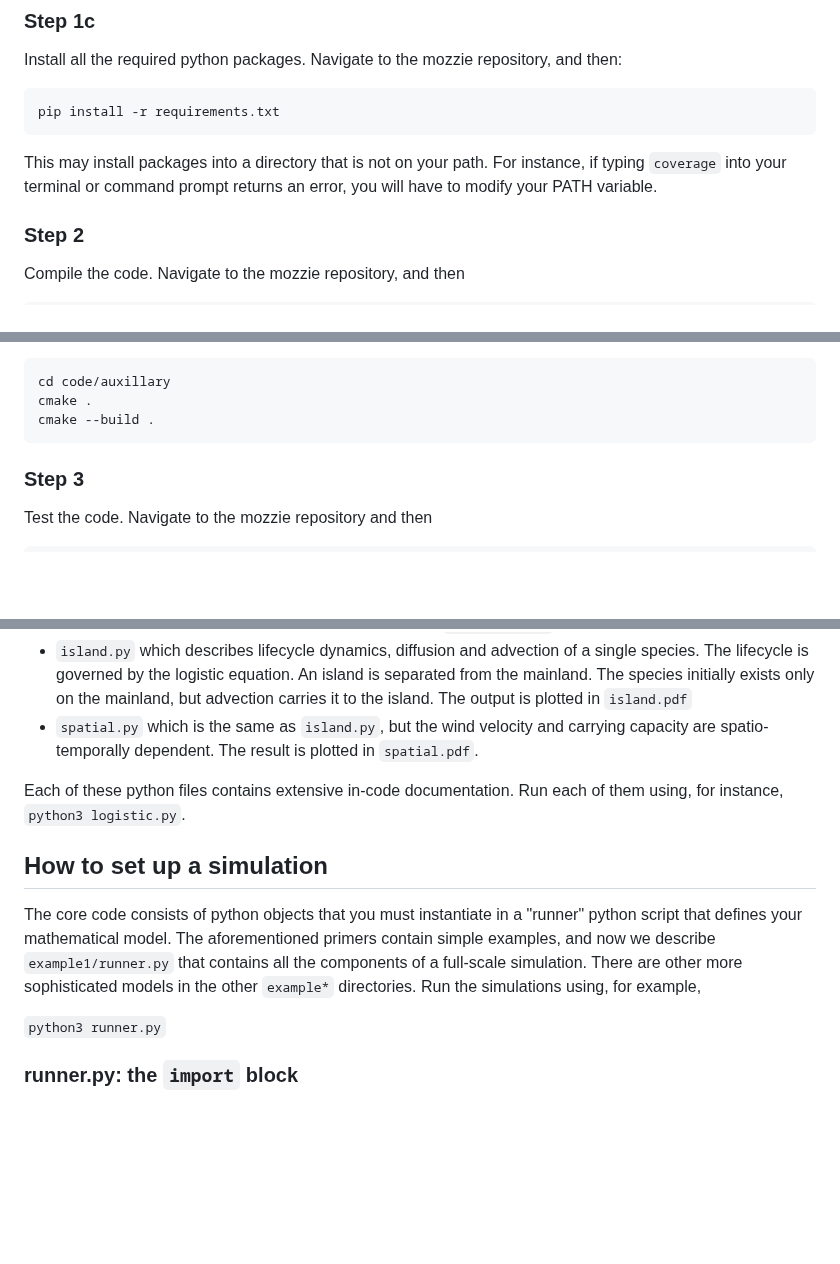
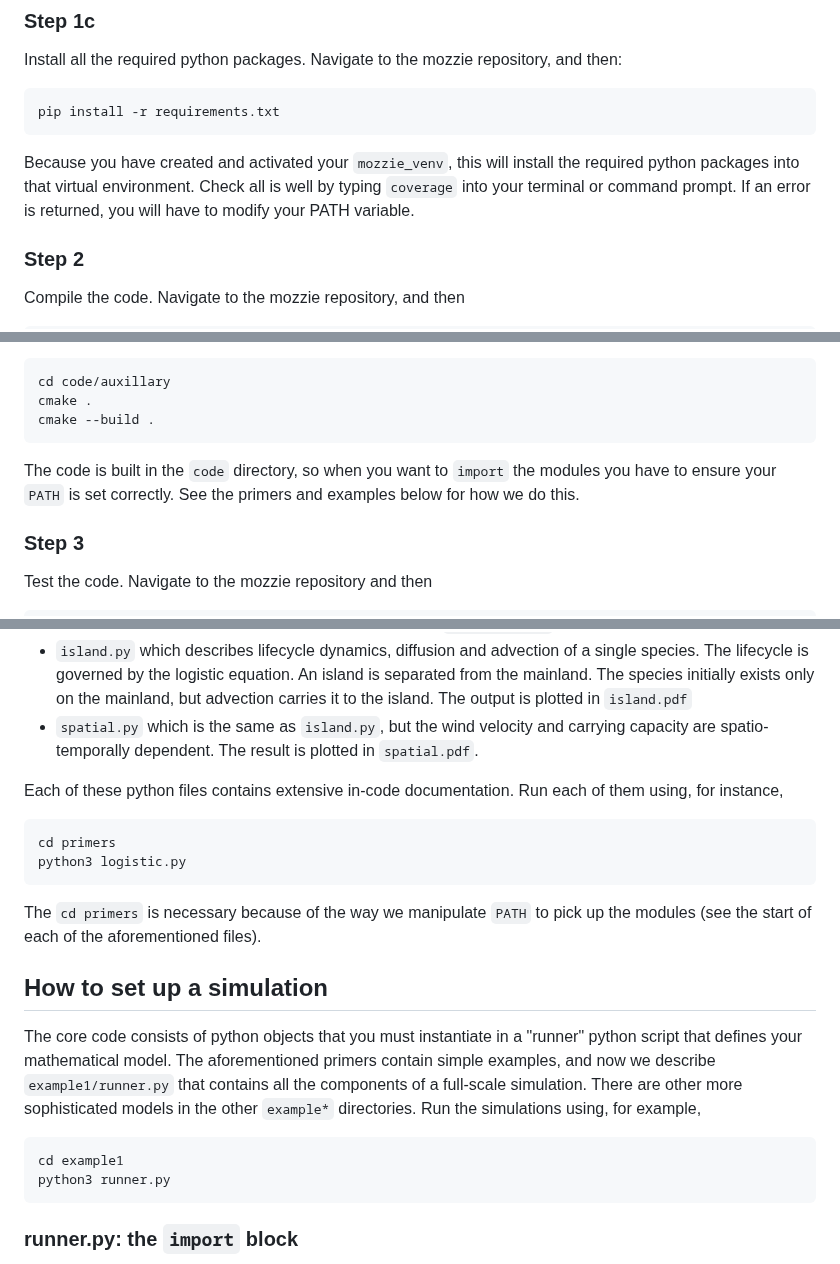
Before and after one commit to csiro-risk-assessment/mozzie, a Markdown page: README.md, 3 parts joined by grey strips. Drawn GitHub-style; blank space fills up the shorter version.

Commit message:
Comments on where the code is built, and manipulating PATH, and cd to primers or example directory.  Fixes #53

````diff
--- a/README.md
+++ b/README.md
@@ -97,7 +97,7 @@ Install all the required python packages.  Navigate to the mozzie repository, an
 pip install -r requirements.txt
 ```
 
-This may install packages into a directory that is not on your path.  For instance, if typing `coverage` into your terminal or command prompt returns an error, you will have to modify your PATH variable.
+Because you have created and activated your `mozzie_venv`, this will install the required python packages into that virtual environment.  Check all is well by typing `coverage` into your terminal or command prompt.  If an error is returned, you will have to modify your PATH variable.
 
 
 ### Step 2
@@ -118,6 +118,8 @@ cd code/auxillary
 cmake .
 cmake --build .
 ```
+
+The code is built in the `code` directory, so when you want to `import` the modules you have to ensure your `PATH` is set correctly.  See the primers and examples below for how we do this.
 
 ### Step 3
 
@@ -143,14 +145,24 @@ Before attempting a full-scale simulation with complicated lifecycle dynamics, y
 - `island.py` which describes lifecycle dynamics, diffusion and advection of a single species.  The lifecycle is governed by the logistic equation.  An island is separated from the mainland.  The species initially exists only on the mainland, but advection carries it to the island.  The output is plotted in `island.pdf`
 - `spatial.py` which is the same as `island.py`, but the wind velocity and carrying capacity are spatio-temporally dependent.  The result is plotted in `spatial.pdf`.
 
-Each of these python files contains extensive in-code documentation.  Run each of them using, for instance, `python3 logistic.py`.
+Each of these python files contains extensive in-code documentation.  Run each of them using, for instance,
+
+```
+cd primers
+python3 logistic.py
+```
+
+The `cd primers` is necessary because of the way we manipulate `PATH` to pick up the modules (see the start of each of the aforementioned files).
 
 
 ## How to set up a simulation
 
 The core code consists of python objects that you must instantiate in a "runner" python script that defines your mathematical model.  The aforementioned primers contain simple examples, and now we describe `example1/runner.py` that contains all the components of a full-scale simulation.  There are other more sophisticated models in the other `example*` directories.  Run the simulations using, for example,
 
-`python3 runner.py`
+```
+cd example1
+python3 runner.py
+```
 
 ### runner.py: the `import` block
 
````
